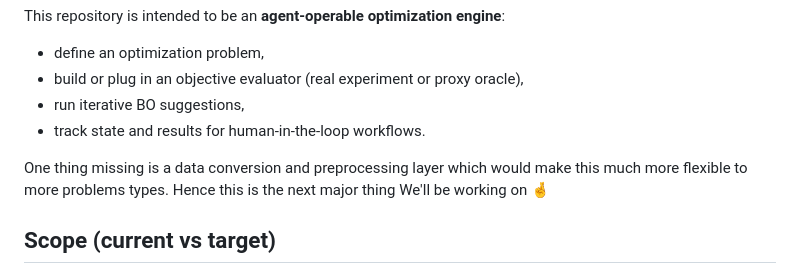
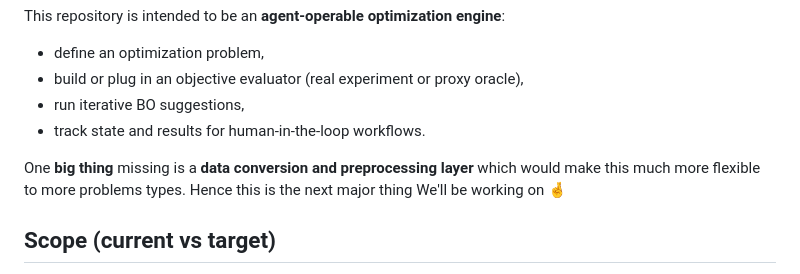
Before and after one commit to igreat/agentic-bo, a Markdown page: README.md, the part around the change. GitHub-like rendering.

```diff
--- a/README.md
+++ b/README.md
@@ -9,7 +9,7 @@ This repository is intended to be an **agent-operable optimization engine**:
 - run iterative BO suggestions,
 - track state and results for human-in-the-loop workflows.
 
-One thing missing is a data conversion and preprocessing layer which would make this much more flexible to more problems types. Hence this is the next major thing We'll be working on 🤞
+One **big thing** missing is a **data conversion and preprocessing layer** which would make this much more flexible to more problems types. Hence this is the next major thing We'll be working on 🤞
 
 ## Scope (current vs target)
 
```
